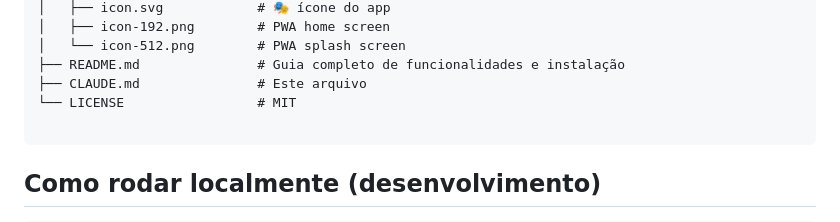
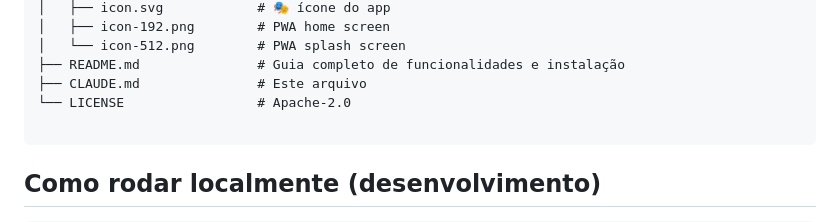
Before and after one commit to FinweeJur/producao-eventos, a Markdown page: CLAUDE.md, the part around the change. Drawn GitHub-style.

Commit message:
docs: CLAUDE.md ainda dizia MIT no mapa de arquivos
O README já tinha sido corrigido em 9c137f3, mas o CLAUDE.md se contradizia:
o mapa de arquivos marcava `LICENSE # MIT` e a seção Licença, 200 linhas
abaixo, dizia Apache-2.0. O LICENSE é Apache-2.0 e é a fonte de verdade.

Co-Authored-By: Claude Opus 5 <noreply@anthropic.com>

````diff
--- a/CLAUDE.md
+++ b/CLAUDE.md
@@ -40,7 +40,7 @@ App **PWA offline-first** de gestão inteligente de produção cultural. Zero de
 │   └── icon-512.png        # PWA splash screen
 ├── README.md               # Guia completo de funcionalidades e instalação
 ├── CLAUDE.md               # Este arquivo
-└── LICENSE                 # MIT
+└── LICENSE                 # Apache-2.0
 
 ```
 
````
